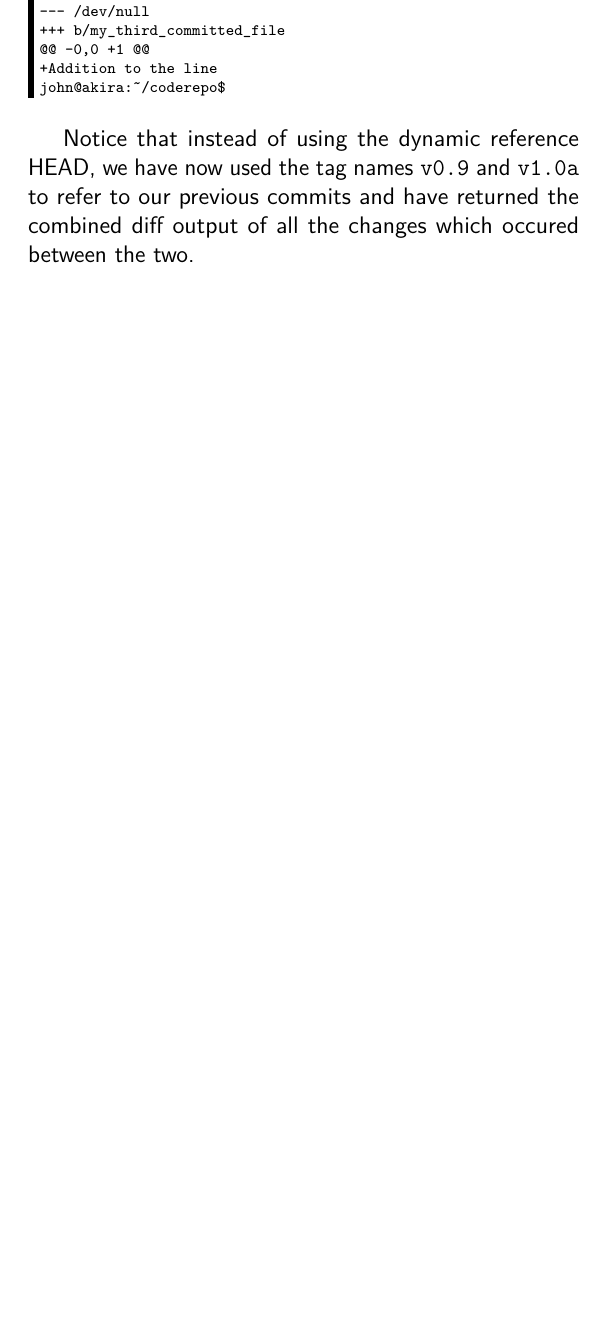
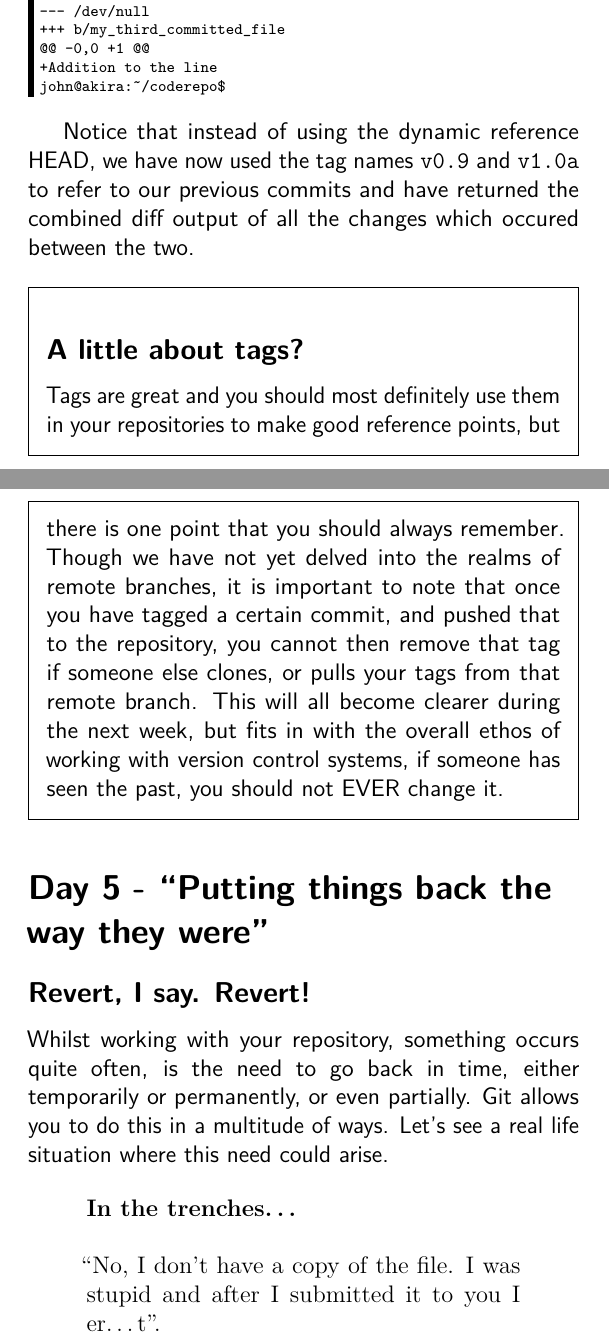
Before and after one commit to cbx33/gitt, a LaTeX thesis (gitt.tex, which reads chap3.tex): part of page 83 of 90 before the commit and two parts of pages 83 and 84 of 92 after it, the two joined at a grey line, cut so that both start at the same text, the shorter picture padded with empty space. Compiled offline with pdfLaTeX.

Commit message:
Added trenches information for reverting changes

```diff
--- a/chap3.tex
+++ b/chap3.tex
@@ -385,5 +385,15 @@ john@akira:~/coderepo$
 
 Notice that instead of using the dynamic reference HEAD, we have now used the tag names \texttt{v0.9} and \texttt{v1.0a} to refer to our previous commits and have returned the combined diff output of all the changes which occured between the two.
 
+\begin{framed}
+\subsection{A little about tags?}
+Tags are great and you should most definitely use them in your repositories to make good reference points, but there is one point that you should always remember.  Though we have not yet delved into the realms of remote branches, it is important to note that once you have tagged a certain commit, and pushed that to the repository, you cannot then remove that tag if someone else clones, or pulls your tags from that remote branch.  This will all become clearer during the next week, but fits in with the overall ethos of working with version control systems, if someone has seen the past, you should not EVER change it.
+\end{framed}
 
+\section{Day 5 - ``Putting things back the way they were''}
+\subsection{Revert, I say.  Revert!}
 
+Whilst working with your repository, something occurs quite often, is the need to go back in time, either temporarily or permanently, or even partially.  Git allows you to do this in a multitude of ways.  Let's see a real life situation where this need could arise.
+
+\begin{trenches}
+``No, I don't have a copy of the file.  I was stupid and after I submitted it to you I er\ldots\deleted it''.
```
Also changed, not shown: chap3.tex (18 more changed lines).
